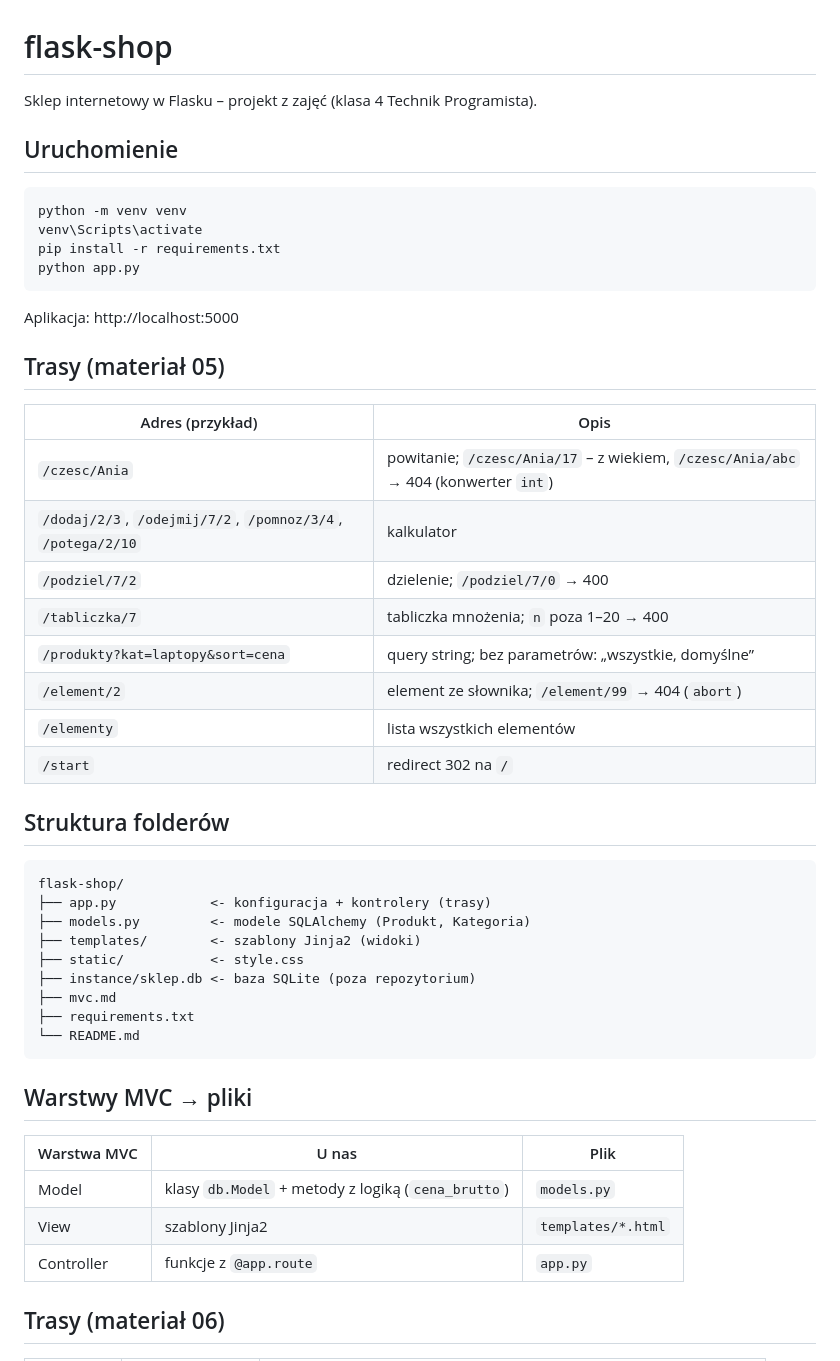
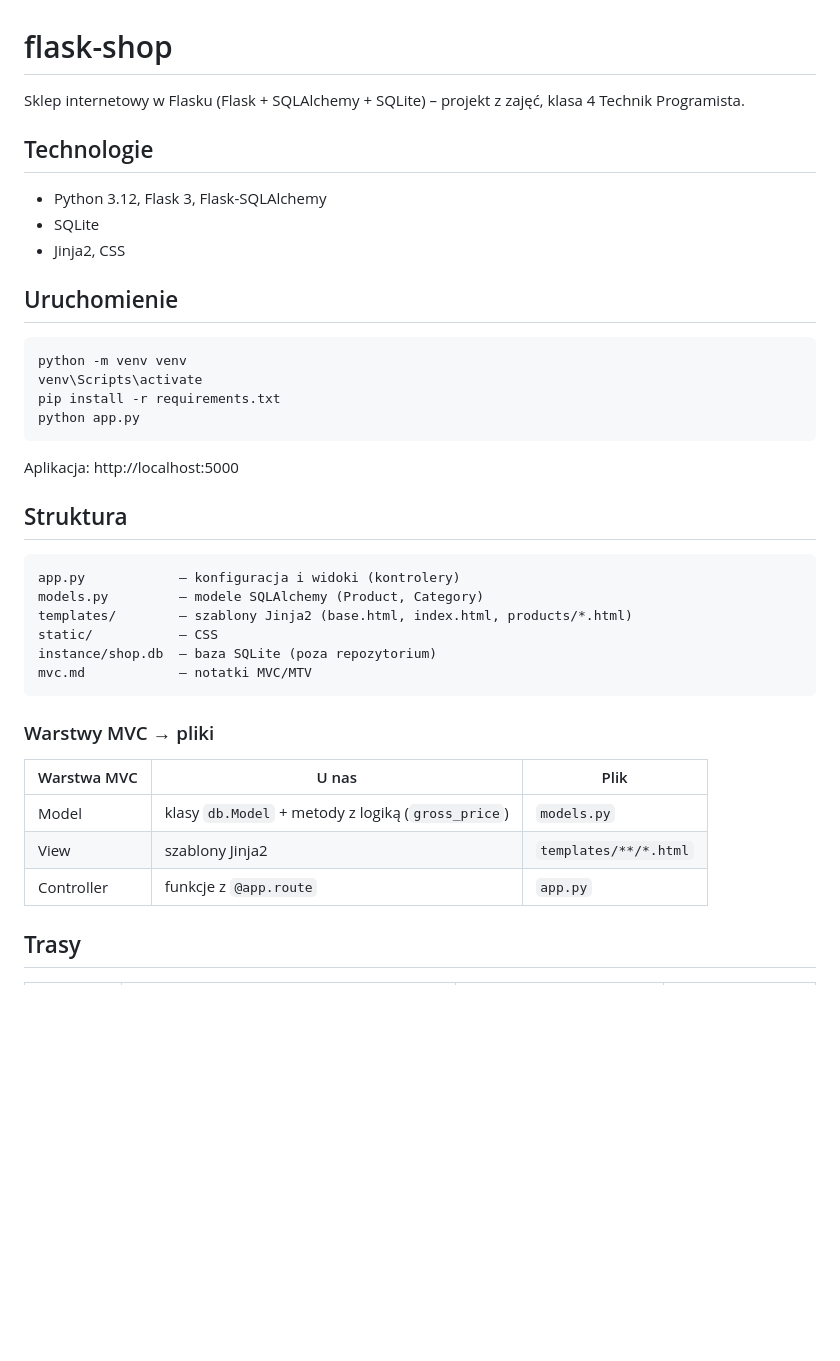
Before and after one commit to pavlo-kavkovskyi/flask-shop, a Markdown page: README.md, the part around one of its changes. Rendered like a GitHub page; blank space fills up the shorter version.

````diff
--- a/README.md
+++ b/README.md
@@ -1,6 +1,12 @@
 # flask-shop
 
-Sklep internetowy w Flasku – projekt z zajęć (klasa 4 Technik Programista).
+Sklep internetowy w Flasku (Flask + SQLAlchemy + SQLite) – projekt z zajęć, klasa 4 Technik Programista.
+
+## Technologie
+
+- Python 3.12, Flask 3, Flask-SQLAlchemy
+- SQLite
+- Jinja2, CSS
 
 ## Uruchomienie
 
@@ -13,40 +19,24 @@ python app.py
 
 Aplikacja: http://localhost:5000
 
-## Trasy (materiał 05)
-
-| Adres (przykład) | Opis |
-|------------------|------|
-| `/czesc/Ania` | powitanie; `/czesc/Ania/17` – z wiekiem, `/czesc/Ania/abc` → 404 (konwerter `int`) |
-| `/dodaj/2/3`, `/odejmij/7/2`, `/pomnoz/3/4`, `/potega/2/10` | kalkulator |
-| `/podziel/7/2` | dzielenie; `/podziel/7/0` → 400 |
-| `/tabliczka/7` | tabliczka mnożenia; `n` poza 1–20 → 400 |
-| `/produkty?kat=laptopy&sort=cena` | query string; bez parametrów: „wszystkie, domyślne” |
-| `/element/2` | element ze słownika; `/element/99` → 404 (`abort`) |
-| `/elementy` | lista wszystkich elementów |
-| `/start` | redirect 302 na `/` |
-
-## Struktura folderów
+## Struktura
 
 ```text
-flask-shop/
-├── app.py            <- konfiguracja + kontrolery (trasy)
-├── models.py         <- modele SQLAlchemy (Produkt, Kategoria)
-├── templates/        <- szablony Jinja2 (widoki)
-├── static/           <- style.css
-├── instance/sklep.db <- baza SQLite (poza repozytorium)
-├── mvc.md
-├── requirements.txt
-└── README.md
+app.py            – konfiguracja i widoki (kontrolery)
+models.py         – modele SQLAlchemy (Product, Category)
+templates/        – szablony Jinja2 (base.html, index.html, products/*.html)
+static/           – CSS
+instance/shop.db  – baza SQLite (poza repozytorium)
+mvc.md            – notatki MVC/MTV
 ```
 
-## Warstwy MVC → pliki
+### Warstwy MVC → pliki
 
 | Warstwa MVC | U nas | Plik |
 |-------------|-------|------|
-| Model | klasy `db.Model` + metody z logiką (`cena_brutto`) | `models.py` |
-| View | szablony Jinja2 | `templates/*.html` |
+| Model | klasy `db.Model` + metody z logiką (`gross_price`) | `models.py` |
+| View | szablony Jinja2 | `templates/**/*.html` |
 | Controller | funkcje z `@app.route` | `app.py` |
 
-## Trasy (materiał 06)
+## Trasy
 
````
Also changed, not shown: other parts of README.md (+26 -28 lines).
